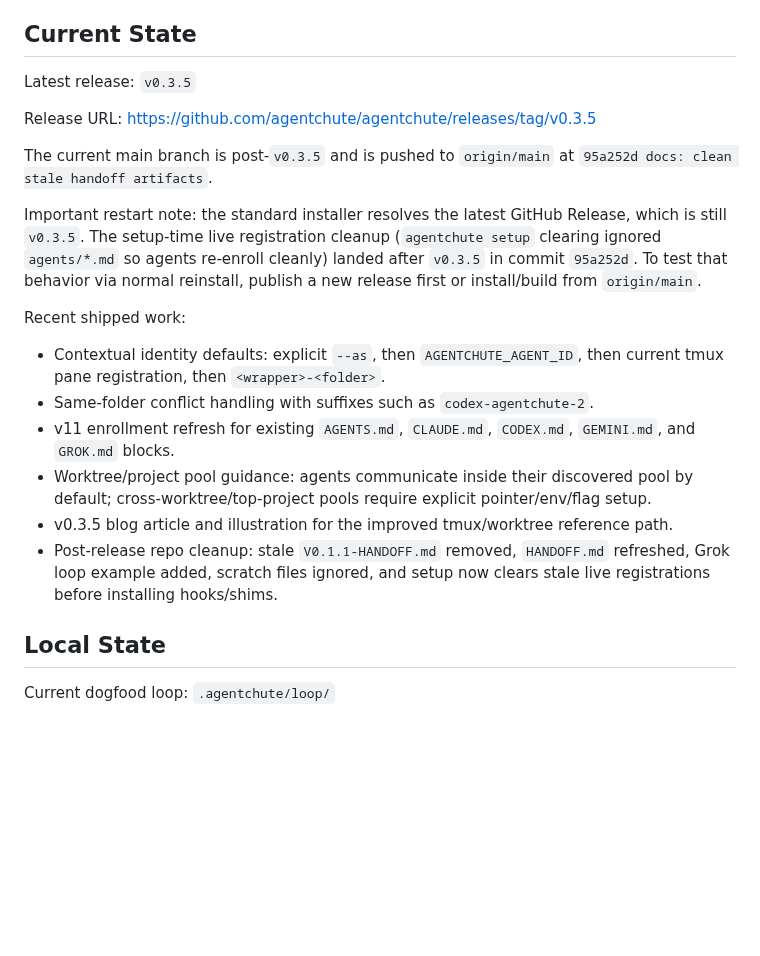
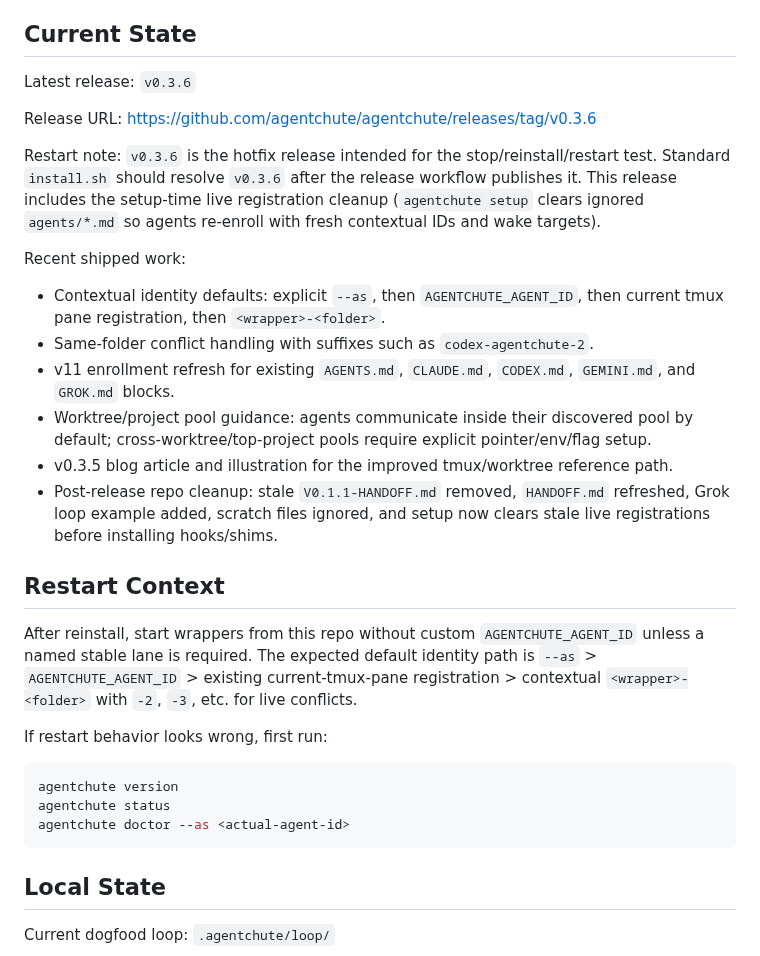
Before and after one commit to agentchute/agentchute, a Markdown page: HANDOFF.md, the part around the change. GitHub-like rendering; blank space fills up the shorter version.

````diff
--- a/HANDOFF.md
+++ b/HANDOFF.md
@@ -6,13 +6,11 @@ Read this after `AGENTS.md` and before touching anything. This file should stay
 
 ## Current State
 
-Latest release: `v0.3.5`
+Latest release: `v0.3.6`
 
-Release URL: https://github.com/agentchute/agentchute/releases/tag/v0.3.5
+Release URL: https://github.com/agentchute/agentchute/releases/tag/v0.3.6
 
-The current main branch is post-`v0.3.5` and is pushed to `origin/main` at `95a252d docs: clean stale handoff artifacts`.
-
-Important restart note: the standard installer resolves the latest GitHub Release, which is still `v0.3.5`. The setup-time live registration cleanup (`agentchute setup` clearing ignored `agents/*.md` so agents re-enroll cleanly) landed after `v0.3.5` in commit `95a252d`. To test that behavior via normal reinstall, publish a new release first or install/build from `origin/main`.
+Restart note: `v0.3.6` is the hotfix release intended for the stop/reinstall/restart test. Standard `install.sh` should resolve `v0.3.6` after the release workflow publishes it. This release includes the setup-time live registration cleanup (`agentchute setup` clears ignored `agents/*.md` so agents re-enroll with fresh contextual IDs and wake targets).
 
 Recent shipped work:
 
@@ -22,6 +20,18 @@ Recent shipped work:
 - Worktree/project pool guidance: agents communicate inside their discovered pool by default; cross-worktree/top-project pools require explicit pointer/env/flag setup.
 - v0.3.5 blog article and illustration for the improved tmux/worktree reference path.
 - Post-release repo cleanup: stale `V0.1.1-HANDOFF.md` removed, `HANDOFF.md` refreshed, Grok loop example added, scratch files ignored, and setup now clears stale live registrations before installing hooks/shims.
+
+## Restart Context
+
+After reinstall, start wrappers from this repo without custom `AGENTCHUTE_AGENT_ID` unless a named stable lane is required. The expected default identity path is `--as` > `AGENTCHUTE_AGENT_ID` > existing current-tmux-pane registration > contextual `<wrapper>-<folder>` with `-2`, `-3`, etc. for live conflicts.
+
+If restart behavior looks wrong, first run:
+
+```sh
+agentchute version
+agentchute status
+agentchute doctor --as <actual-agent-id>
+```
 
 ## Local State
 
````
Also changed, not shown: CHANGELOG.md (+8 -0 lines), README.md (+1 -1 lines).
